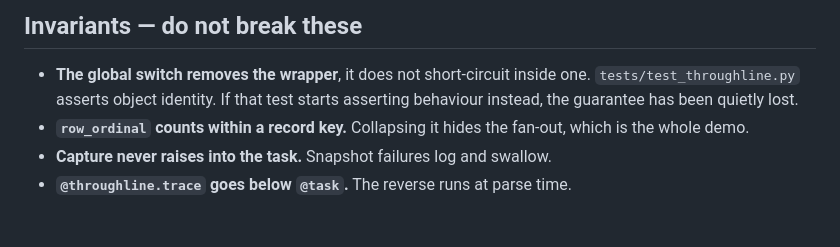
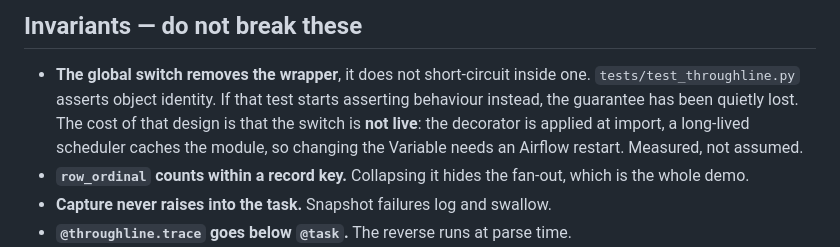
Before and after one commit to msweta02/de-throughline, a Markdown page: CLAUDE.md, the part around the change. GitHub-like rendering; blank space fills up the shorter version.

```diff
--- a/CLAUDE.md
+++ b/CLAUDE.md
@@ -39,7 +39,10 @@ broken 100%. If a change does not make one of the demo beats in
 
 - **The global switch removes the wrapper**, it does not short-circuit inside
   one. `tests/test_throughline.py` asserts object identity. If that test starts
-  asserting behaviour instead, the guarantee has been quietly lost.
+  asserting behaviour instead, the guarantee has been quietly lost. The cost of
+  that design is that the switch is **not live**: the decorator is applied at
+  import, a long-lived scheduler caches the module, so changing the Variable
+  needs an Airflow restart. Measured, not assumed.
 - **`row_ordinal` counts within a record key.** Collapsing it hides the fan-out,
   which is the whole demo.
 - **Capture never raises into the task.** Snapshot failures log and swallow.
```
Also changed, not shown: README.md (+13 -0 lines), VERIFY.md (+8 -0 lines).
